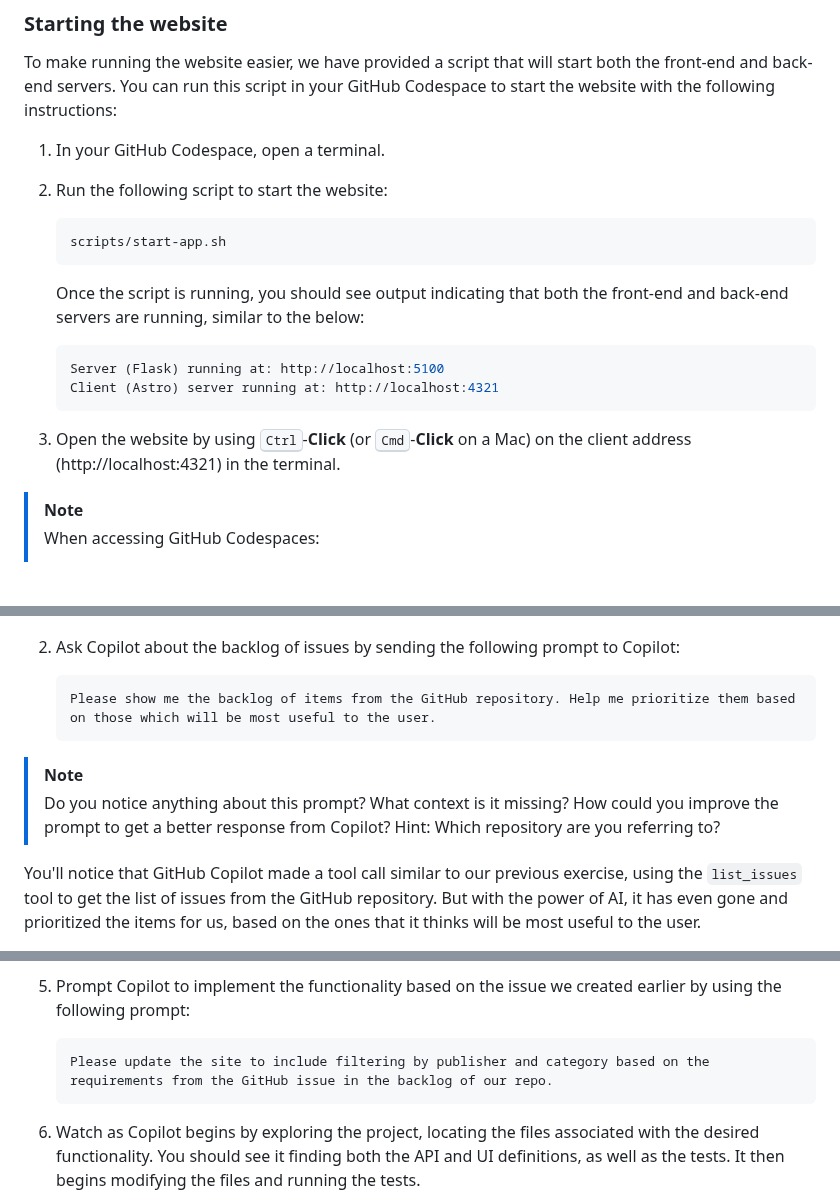
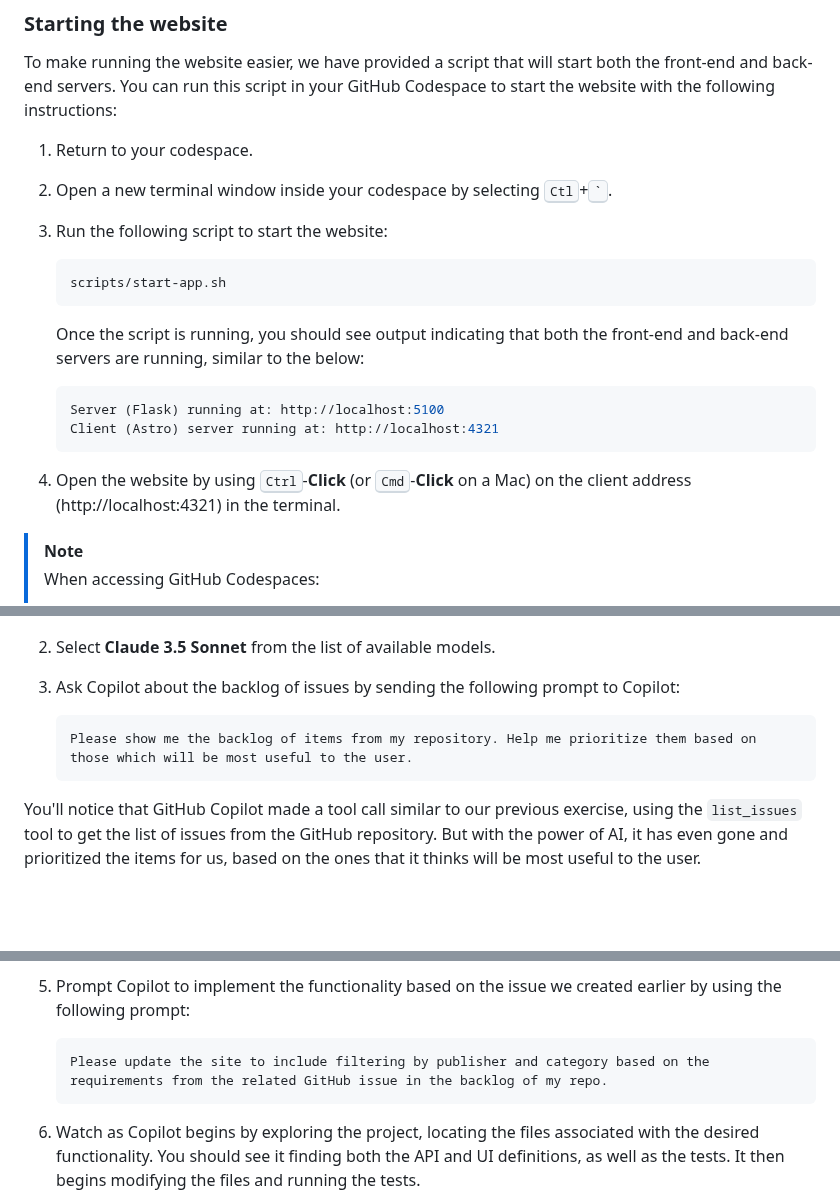
Before and after one commit to webmaxru/agents-in-sdlc, a Markdown page: docs/3-copilot-agent-mode-vscode.md, 3 parts joined by grey strips. GitHub-like rendering; blank space fills up the shorter version.

Commit message:
Improve clarity and consistency in exercise instructions for using Copilot Agent Mode

````diff
--- a/docs/3-copilot-agent-mode-vscode.md
+++ b/docs/3-copilot-agent-mode-vscode.md
@@ -23,8 +24,9 @@ The website is a crowdfunding platform for board games with a developer theme. I
 
 To make running the website easier, we have provided a script that will start both the front-end and back-end servers. You can run this script in your GitHub Codespace to start the website with the following instructions:
 
-1. In your GitHub Codespace, open a terminal.
-2. Run the following script to start the website:
+1. Return to your codespace.
+2. Open a new terminal window inside your codespace by selecting <kbd>Ctl</kbd>+<kbd>\`</kbd>.
+3. Run the following script to start the website:
 
    ```bash
    scripts/start-app.sh
@@ -37,7 +39,7 @@ To make running the website easier, we have provided a script that will start bo
    Client (Astro) server running at: http://localhost:4321
    ```
 
-3. Open the website by using <kbd>Ctrl</kbd>-**Click** (or <kbd>Cmd</kbd>-**Click** on a Mac) on the client address (http://localhost:4321) in the terminal.
+4. Open the website by using <kbd>Ctrl</kbd>-**Click** (or <kbd>Cmd</kbd>-**Click** on a Mac) on the client address (http://localhost:4321) in the terminal.
 
 > [!NOTE]
 > When accessing GitHub Codespaces:
@@ -60,14 +62,12 @@ The initial implementation of the website is functional, but we want to enhance
 
    ![Screenshot of the Copilot Chat panel showing the Agent Mode dropdown](images/copilot-agent-mode-dropdown.png)
 
-2. Ask Copilot about the backlog of issues by sending the following prompt to Copilot:
+2. Select **Claude 3.5 Sonnet** from the list of available models.
+3. Ask Copilot about the backlog of issues by sending the following prompt to Copilot:
 
    ```plaintext
-   Please show me the backlog of items from the GitHub repository. Help me prioritize them based on those which will be most useful to the user.
+   Please show me the backlog of items from my repository. Help me prioritize them based on those which will be most useful to the user.
    ```
-
-> [!NOTE]
-> Do you notice anything about this prompt? What context is it missing? How could you improve the prompt to get a better response from Copilot? Hint: Which repository are you referring to?
 
 You'll notice that GitHub Copilot made a tool call similar to our previous exercise, using the `list_issues` tool to get the list of issues from the GitHub repository. But with the power of AI, it has even gone and prioritized the items for us, based on the ones that it thinks will be most useful to the user.
 
@@ -97,7 +97,7 @@ In addition, the tests need to run (and pass) before we merge everything into ou
 5. Prompt Copilot to implement the functionality based on the issue we created earlier by using the following prompt:
 
    ```plaintext
-   Please update the site to include filtering by publisher and category based on the requirements from the GitHub issue in the backlog of our repo.
+   Please update the site to include filtering by publisher and category based on the requirements from the related GitHub issue in the backlog of my repo.
    ```
 
 6. Watch as Copilot begins by exploring the project, locating the files associated with the desired functionality. You should see it finding both the API and UI definitions, as well as the tests. It then begins modifying the files and running the tests.
````
Also changed, not shown: other parts of docs/3-copilot-agent-mode-vscode.md (+1 -0 lines).
